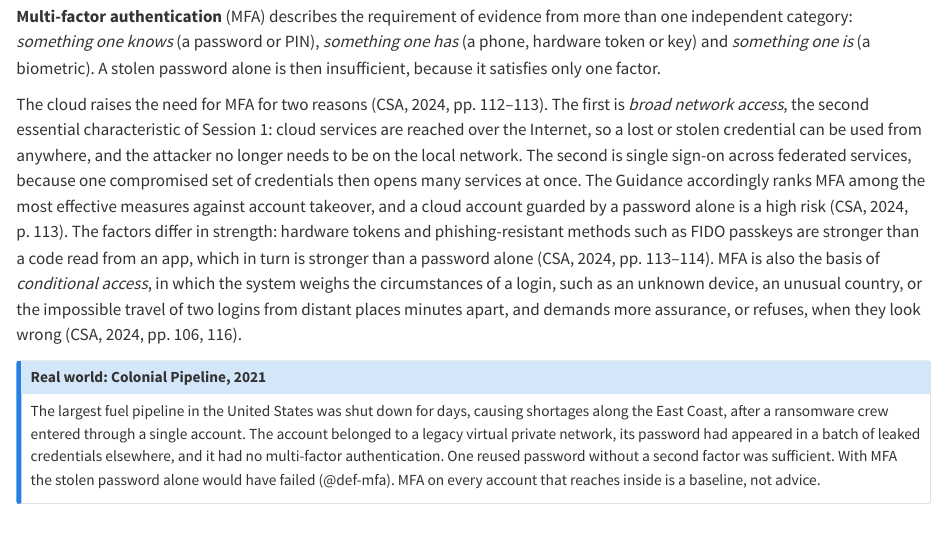
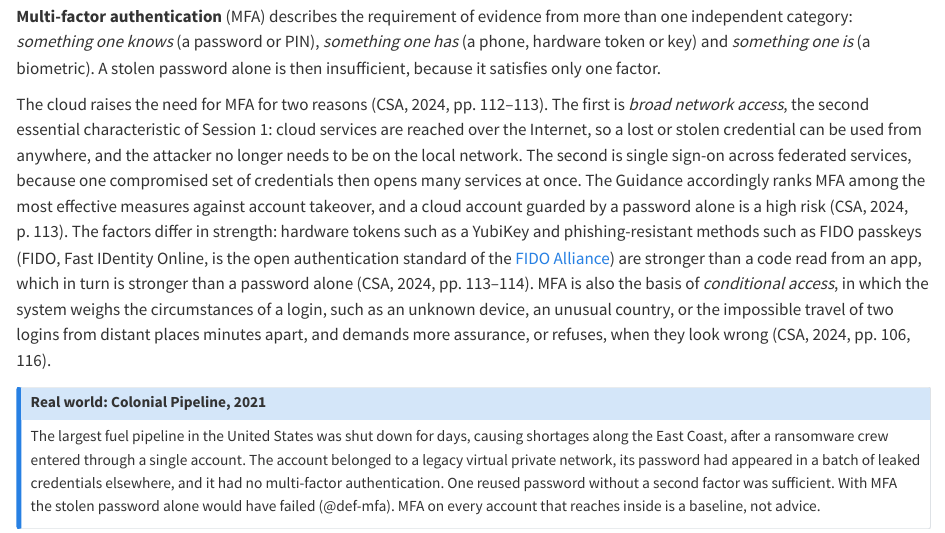
Before and after one commit to tamling/SKY2100, a Quarto document (chapters/07-hardening-access-control.qmd): the page in a window 1100 px wide, from 940 px down. Rendered offline with R 4.5, knitr and Pandoc in place of Quarto, with nearby package versions.

Commit message:
ch07: spell out FIDO, add link and hardware-key example
Annotation: kx1GgLzOEfGYxQPQRdztRg
Type: unsourced
Origin: model

```diff
--- a/chapters/07-hardening-access-control.qmd
+++ b/chapters/07-hardening-access-control.qmd
@@ -69,9 +69,11 @@ across federated services, because one compromised set of credentials then
 opens many services at once. The Guidance accordingly ranks MFA among the
 most effective measures against account takeover, and a cloud account
 guarded by a password alone is a high risk (CSA, 2024, p. 113). The factors
-differ in strength: hardware tokens and phishing-resistant methods such as
-FIDO passkeys are stronger than a code read from an app, which in turn is
-stronger than a password alone (CSA, 2024, pp. 113–114). MFA is also the
+differ in strength: hardware tokens such as a YubiKey and phishing-resistant
+methods such as FIDO passkeys (FIDO, Fast IDentity Online, is the open
+authentication standard of the [FIDO Alliance](https://fidoalliance.org/))
+are stronger than a code read from an app, which in turn is stronger than a
+password alone (CSA, 2024, pp. 113–114). MFA is also the
 basis of *conditional access*, in which the system weighs the
 circumstances of a login, such as an unknown device, an unusual country, or
 the impossible travel of two logins from distant places minutes apart, and
```
